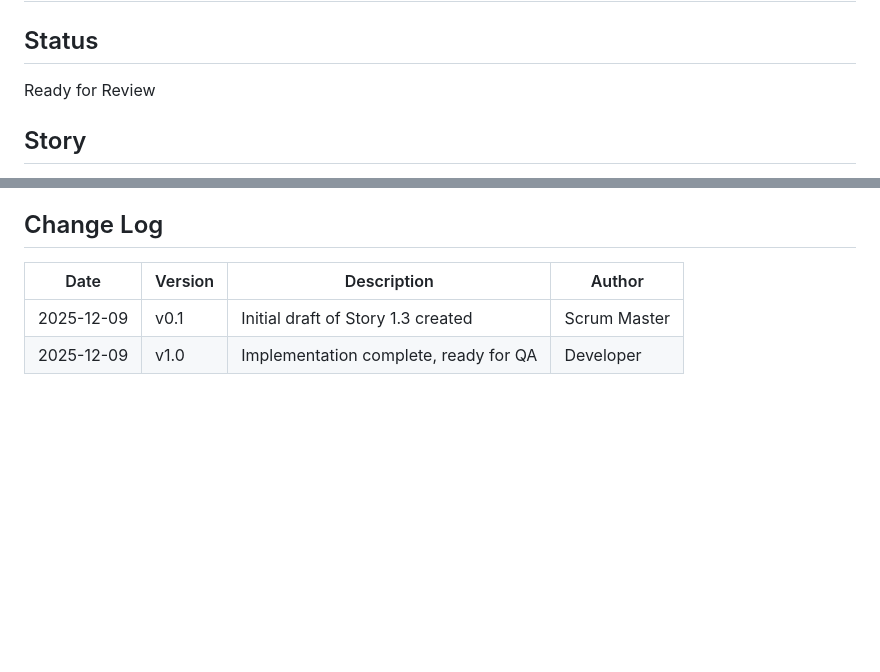
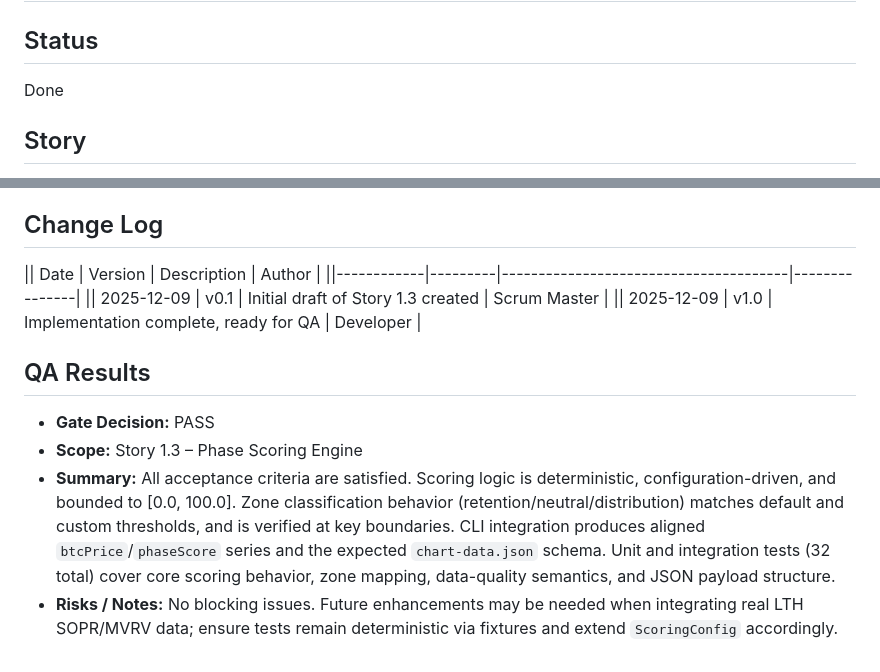
Before and after one commit to PrivacySmurf/terminal_timing, a Markdown page: docs/stories/1.3-phase-scoring-engine.md, 2 parts joined by grey strips. GitHub-like rendering; blank space fills up the shorter version.

Commit message:
docs(sm): close Story 1.3 and add release notes

```diff
--- a/docs/stories/1.3-phase-scoring-engine.md
+++ b/docs/stories/1.3-phase-scoring-engine.md
@@ -2,7 +2,7 @@
 
 ## Status
 
-Ready for Review
+Done
 
 ## Story
 
@@ -227,7 +227,14 @@ _[Source: docs/architecture.md#Phase-Based Architectural Changes]_
 
 ## Change Log
 
-| Date       | Version | Description                           | Author        |
-|------------|---------|---------------------------------------|---------------|
-| 2025-12-09 | v0.1    | Initial draft of Story 1.3 created    | Scrum Master  |
-| 2025-12-09 | v1.0    | Implementation complete, ready for QA | Developer     |
+|| Date       | Version | Description                           | Author        |
+||------------|---------|---------------------------------------|---------------|
+|| 2025-12-09 | v0.1    | Initial draft of Story 1.3 created    | Scrum Master  |
+|| 2025-12-09 | v1.0    | Implementation complete, ready for QA | Developer     |
+
+## QA Results
+
+- **Gate Decision:** PASS
+- **Scope:** Story 1.3 – Phase Scoring Engine
+- **Summary:** All acceptance criteria are satisfied. Scoring logic is deterministic, configuration-driven, and bounded to [0.0, 100.0]. Zone classification behavior (retention/neutral/distribution) matches default and custom thresholds, and is verified at key boundaries. CLI integration produces aligned `btcPrice`/`phaseScore` series and the expected `chart-data.json` schema. Unit and integration tests (32 total) cover core scoring behavior, zone mapping, data-quality semantics, and JSON payload structure.
+- **Risks / Notes:** No blocking issues. Future enhancements may be needed when integrating real LTH SOPR/MVRV data; ensure tests remain deterministic via fixtures and extend `ScoringConfig` accordingly.
```
Also changed, not shown: docs/release-notes.md (added, +10 -0 lines).
